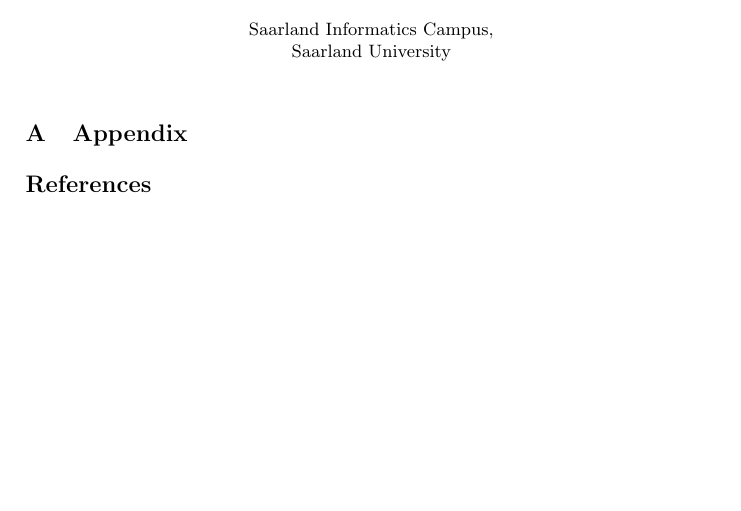
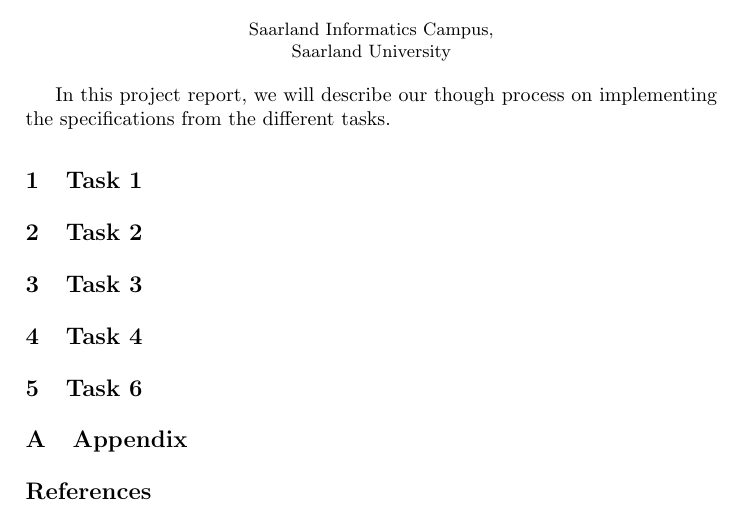
Before and after one commit to Monti1811/reactive_synthesis, a LaTeX paper (report/project.tex): part of the page, cut so that both start at the same text, the shorter picture padded with empty space. Compiled offline with pdfLaTeX; a missing bibliography style is replaced by a similar one.

Commit message:
Some small changes to t3 and t4, added report structure.

```diff
--- a/report/project.tex
+++ b/report/project.tex
@@ -78,6 +78,64 @@
 % CONTENT                                                             %
 %*********************************************************************%
 
+In this project report, we will describe our though process on implementing
+the specifications from the different tasks.
+
+\section{Task 1}
+
+% Choices you made in modeling the controllers
+
+% Which assumptions were introduced and why?
+
+% Time the analysis tool took to synthesize each of the controllers
+
+% Problems or Shortcomings
+
+
+\section{Task 2}
+
+% Choices you made in modeling the controllers
+
+% Which assumptions were introduced and why?
+
+% Time the analysis tool took to synthesize each of the controllers
+
+% Problems or Shortcomings
+
+
+\section{Task 3}
+
+% Choices you made in modeling the controllers
+
+% Which assumptions were introduced and why?
+
+% Time the analysis tool took to synthesize each of the controllers
+
+% Problems or Shortcomings
+
+
+
+\section{Task 4}
+
+% Choices you made in modeling the controllers
+
+% Which assumptions were introduced and why?
+
+% Time the analysis tool took to synthesize each of the controllers
+
+% Problems or Shortcomings
+
+\section{Task 6}
+
+% Choices you made in modeling the controllers
+
+% Which assumptions were introduced and why?
+
+% Time the analysis tool took to synthesize each of the controllers
+
+% Problems or Shortcomings
+
+
 
 
 %*********************************************************************%
```
Also changed, not shown: fragen.txt (+1 -0 lines), 3 other files.
